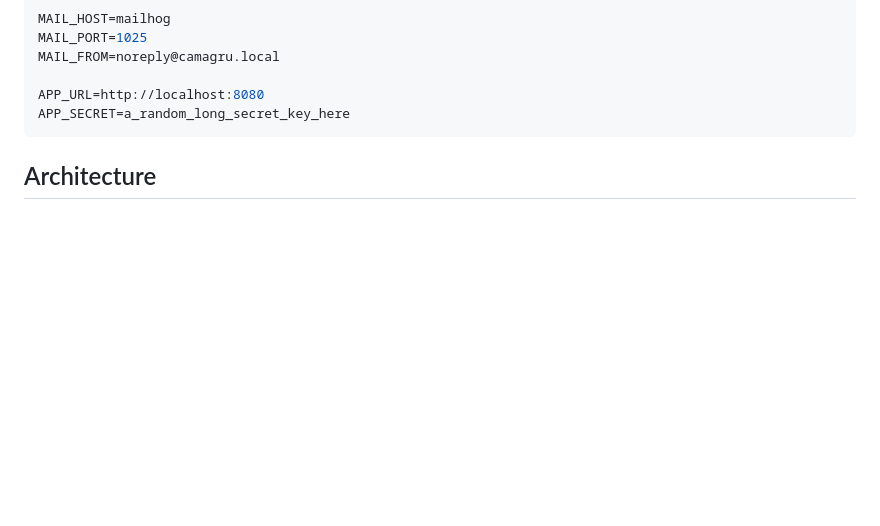
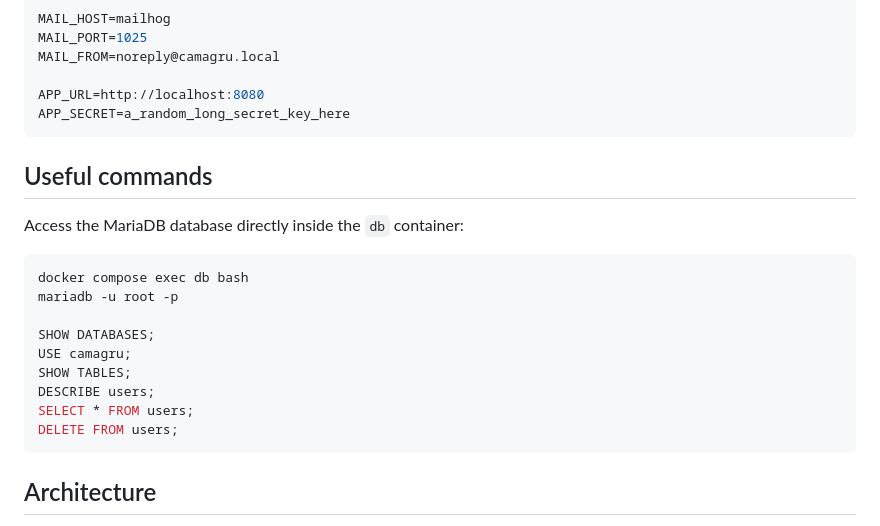
Before and after one commit to fredrukundo/Camagru, a Markdown page: README.md, the part around the change. Rendered like a GitHub page; blank space fills up the shorter version.

Commit message:
db cammands

````diff
--- a/README.md
+++ b/README.md
@@ -18,7 +18,21 @@ APP_URL=http://localhost:8080
 APP_SECRET=a_random_long_secret_key_here
 ```
 
+## Useful commands
 
+Access the MariaDB database directly inside the `db` container:
+
+```bash
+docker compose exec db bash
+mariadb -u root -p
+
+SHOW DATABASES;
+USE camagru;
+SHOW TABLES;
+DESCRIBE users;
+SELECT * FROM users;
+DELETE FROM users;
+```
 
 ## Architecture
 
````
